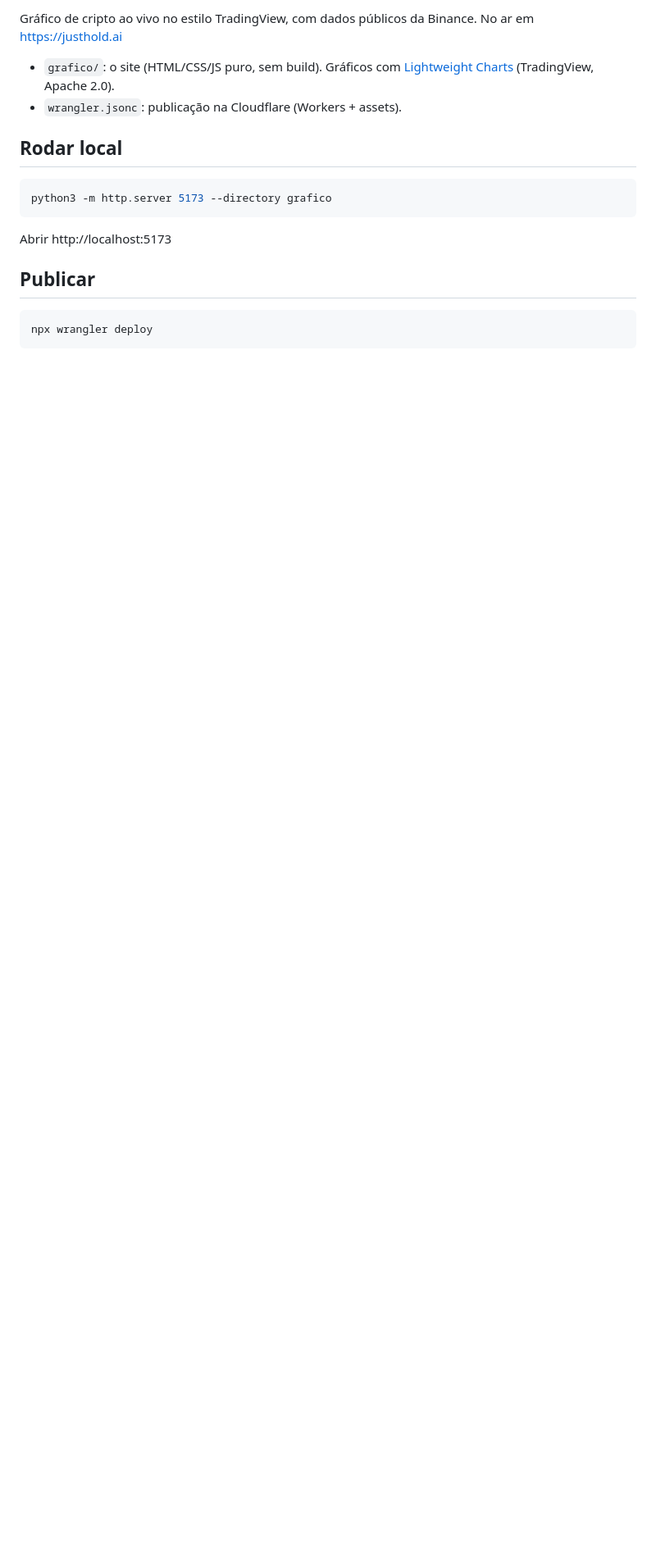
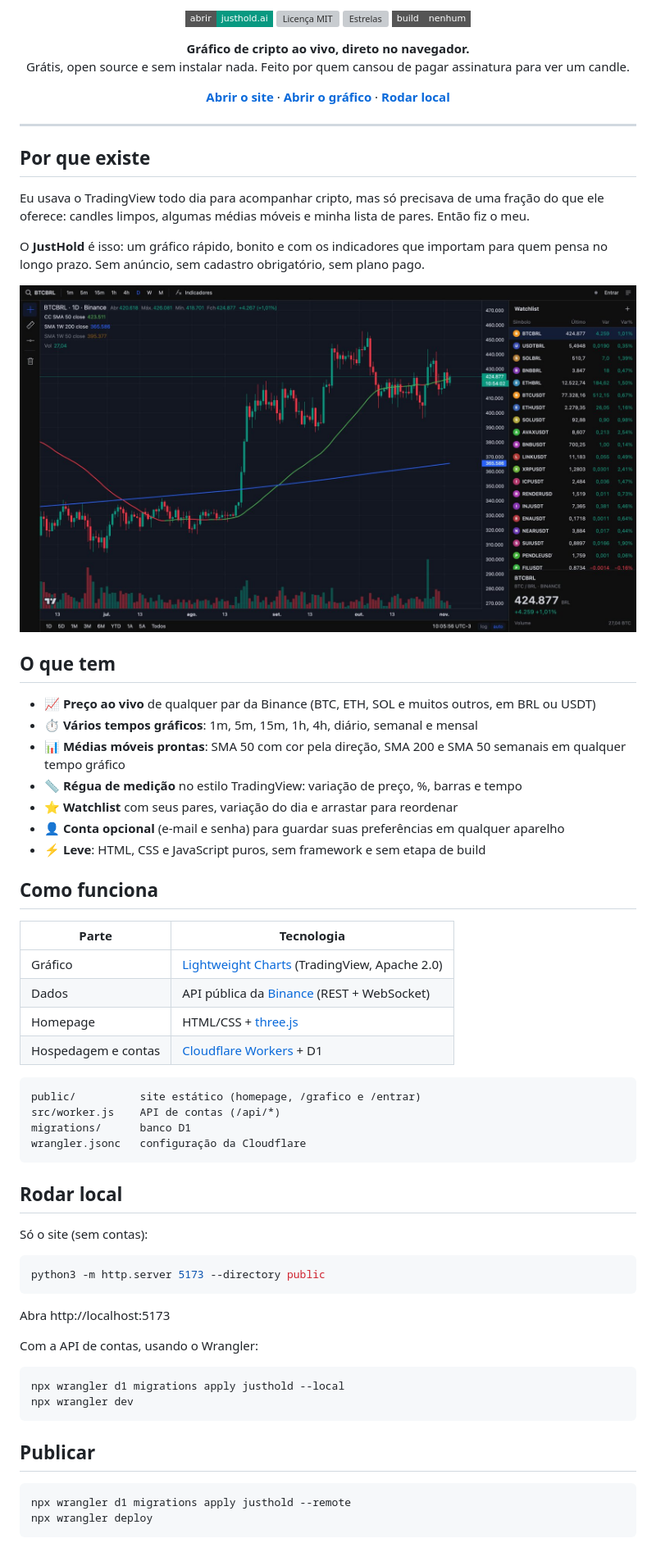
Before and after one commit to romuloalcanfor/justhold, a Markdown page: README.md, the part around one of its changes. Shown at 82% size. GitHub-like rendering; pictures changed too: .github/assets/grafico.jpg (added); badges without logos; blank space fills up the shorter version; grey boxes are pictures that could not be loaded.

Commit message:
README com capa, imagem do gráfico e descrição; licença MIT

````diff
--- a/README.md
+++ b/README.md
@@ -2,20 +6,80 @@
 
-Gráfico de cripto ao vivo no estilo TradingView, com dados públicos da Binance.
-No ar em https://justhold.ai
+<p align="center">
+  <a href="https://justhold.ai"><img src="https://img.shields.io/badge/abrir-justhold.ai-089981?style=flat-square" alt="Abrir justhold.ai"></a>
+  <a href="LICENSE"><img src="https://img.shields.io/github/license/romuloalcanfor/justhold?style=flat-square&color=555" alt="Licença MIT"></a>
+  <a href="https://github.com/romuloalcanfor/justhold/stargazers"><img src="https://img.shields.io/github/stars/romuloalcanfor/justhold?style=flat-square&color=f5c518" alt="Estrelas"></a>
+  <img src="https://img.shields.io/badge/build-nenhum-555?style=flat-square" alt="Sem build">
+</p>
 
-- `grafico/`: o site (HTML/CSS/JS puro, sem build). Gráficos com [Lightweight Charts](https://github.com/tradingview/lightweight-charts) (TradingView, Apache 2.0).
-- `wrangler.jsonc`: publicação na Cloudflare (Workers + assets).
+<p align="center">
+  <b>Gráfico de cripto ao vivo, direto no navegador.</b><br>
+  Grátis, open source e sem instalar nada. Feito por quem cansou de pagar assinatura para ver um candle.
+</p>
+
+<p align="center">
+  <a href="https://justhold.ai"><b>Abrir o site</b></a> ·
+  <a href="https://justhold.ai/grafico/"><b>Abrir o gráfico</b></a> ·
+  <a href="#rodar-local"><b>Rodar local</b></a>
+</p>
+
+---
+
+## Por que existe
+
+Eu usava o TradingView todo dia para acompanhar cripto, mas só precisava de uma fração do que ele oferece: candles limpos, algumas médias móveis e minha lista de pares. Então fiz o meu.
+
+O **JustHold** é isso: um gráfico rápido, bonito e com os indicadores que importam para quem pensa no longo prazo. Sem anúncio, sem cadastro obrigatório, sem plano pago.
+
+<p align="center">
+  <img src=".github/assets/grafico.jpg" alt="Tela do gráfico do JustHold com BTCBRL, médias móveis e watchlist" width="100%">
+</p>
+
+## O que tem
+
+- 📈 **Preço ao vivo** de qualquer par da Binance (BTC, ETH, SOL e muitos outros, em BRL ou USDT)
+- ⏱️ **Vários tempos gráficos**: 1m, 5m, 15m, 1h, 4h, diário, semanal e mensal
+- 📊 **Médias móveis prontas**: SMA 50 com cor pela direção, SMA 200 e SMA 50 semanais em qualquer tempo gráfico
+- 📏 **Régua de medição** no estilo TradingView: variação de preço, %, barras e tempo
+- ⭐ **Watchlist** com seus pares, variação do dia e arrastar para reordenar
+- 👤 **Conta opcional** (e-mail e senha) para guardar suas preferências em qualquer aparelho
+- ⚡ **Leve**: HTML, CSS e JavaScript puros, sem framework e sem etapa de build
+
+## Como funciona
+
+| Parte | Tecnologia |
+| --- | --- |
+| Gráfico | [Lightweight Charts](https://github.com/tradingview/lightweight-charts) (TradingView, Apache 2.0) |
+| Dados | API pública da [Binance](https://binance-docs.github.io/apidocs/spot/en/) (REST + WebSocket) |
+| Homepage | HTML/CSS + [three.js](https://threejs.org) |
+| Hospedagem e contas | [Cloudflare Workers](https://workers.cloudflare.com) + D1 |
+
+```
+public/          site estático (homepage, /grafico e /entrar)
+src/worker.js    API de contas (/api/*)
+migrations/      banco D1
+wrangler.jsonc   configuração da Cloudflare
+```
 
 ## Rodar local
 
+Só o site (sem contas):
+
 ```bash
-python3 -m http.server 5173 --directory grafico
+python3 -m http.server 5173 --directory public
 ```
 
-Abrir http://localhost:5173
+Abra http://localhost:5173
+
+Com a API de contas, usando o Wrangler:
+
+```bash
+npx wrangler d1 migrations apply justhold --local
+npx wrangler dev
+```
 
 ## Publicar
 
 ```bash
+npx wrangler d1 migrations apply justhold --remote
 npx wrangler deploy
 ```
````
Also changed, not shown: other parts of README.md (+28 -1 lines), .github/assets/capa.png (added), 1 other file.
